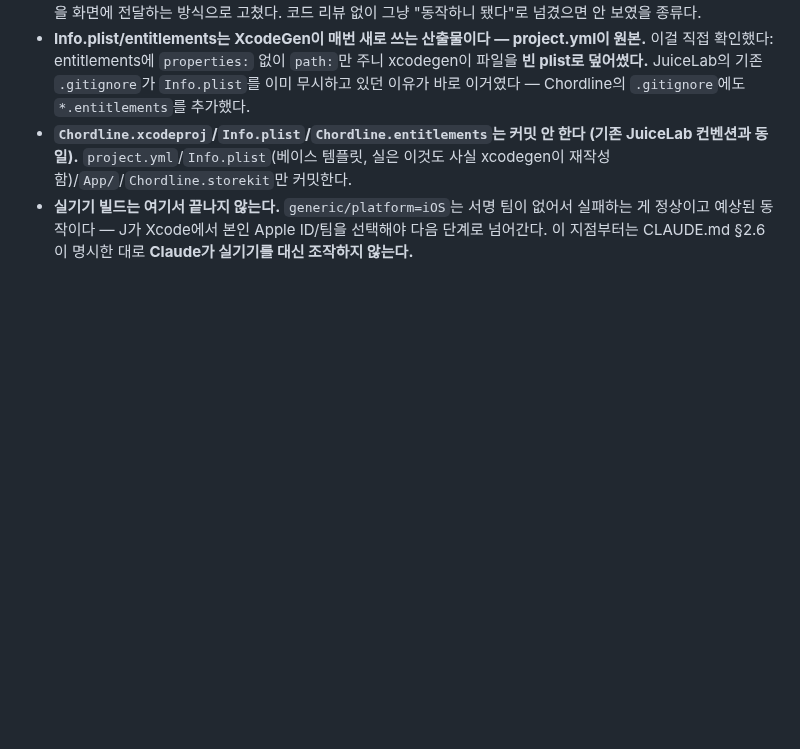
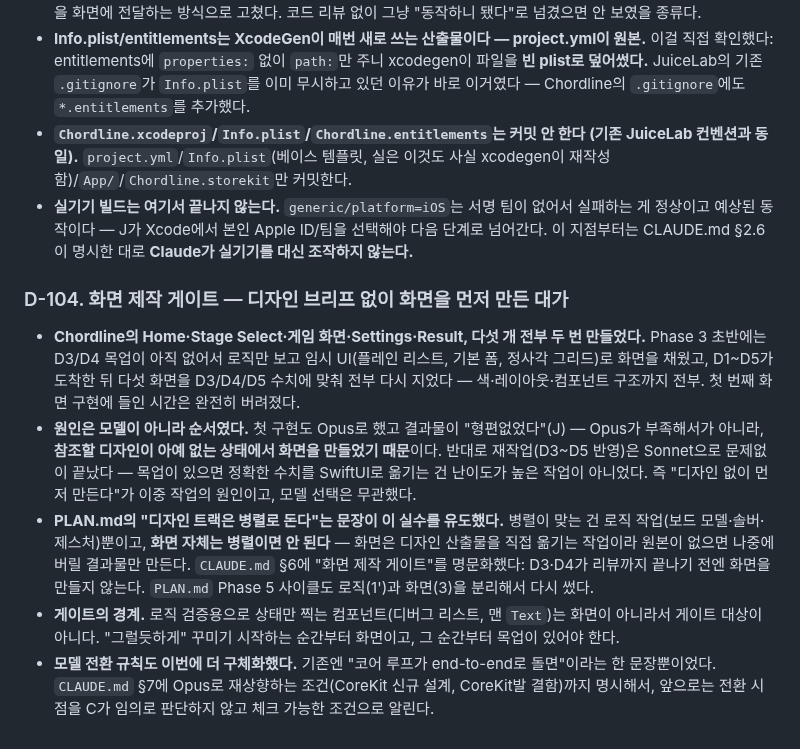
Before and after one commit to jacobnko/ios-game-portfolio, a Markdown page: context-notes.md, the part around the change. GitHub-like rendering; blank space fills up the shorter version.

```diff
--- a/context-notes.md
+++ b/context-notes.md
@@ -809,3 +809,10 @@ S2.1(공통 화면 골격)·S2.2(새 게임 설정 문서)·S2.3(코드네임
 - **Info.plist/entitlements는 XcodeGen이 매번 새로 쓰는 산출물이다 — project.yml이 원본.** 이걸 직접 확인했다: entitlements에 `properties:` 없이 `path:`만 주니 xcodegen이 파일을 **빈 plist로 덮어썼다.** JuiceLab의 기존 `.gitignore`가 `Info.plist`를 이미 무시하고 있던 이유가 바로 이거였다 — Chordline의 `.gitignore`에도 `*.entitlements`를 추가했다.
 - **`Chordline.xcodeproj`/`Info.plist`/`Chordline.entitlements`는 커밋 안 한다 (기존 JuiceLab 컨벤션과 동일).** `project.yml`/`Info.plist`(베이스 템플릿, 실은 이것도 사실 xcodegen이 재작성함)/`App/`/`Chordline.storekit`만 커밋한다.
 - **실기기 빌드는 여기서 끝나지 않는다.** `generic/platform=iOS`는 서명 팀이 없어서 실패하는 게 정상이고 예상된 동작이다 — J가 Xcode에서 본인 Apple ID/팀을 선택해야 다음 단계로 넘어간다. 이 지점부터는 CLAUDE.md §2.6이 명시한 대로 **Claude가 실기기를 대신 조작하지 않는다.**
+
+### D-104. 화면 제작 게이트 — 디자인 브리프 없이 화면을 먼저 만든 대가
+- **Chordline의 Home·Stage Select·게임 화면·Settings·Result, 다섯 개 전부 두 번 만들었다.** Phase 3 초반에는 D3/D4 목업이 아직 없어서 로직만 보고 임시 UI(플레인 리스트, 기본 폼, 정사각 그리드)로 화면을 채웠고, D1~D5가 도착한 뒤 다섯 화면을 D3/D4/D5 수치에 맞춰 전부 다시 지었다 — 색·레이아웃·컴포넌트 구조까지 전부. 첫 번째 화면 구현에 들인 시간은 완전히 버려졌다.
+- **원인은 모델이 아니라 순서였다.** 첫 구현도 Opus로 했고 결과물이 "형편없었다"(J) — Opus가 부족해서가 아니라, **참조할 디자인이 아예 없는 상태에서 화면을 만들었기 때문**이다. 반대로 재작업(D3~D5 반영)은 Sonnet으로 문제없이 끝났다 — 목업이 있으면 정확한 수치를 SwiftUI로 옮기는 건 난이도가 높은 작업이 아니었다. 즉 "디자인 없이 먼저 만든다"가 이중 작업의 원인이고, 모델 선택은 무관했다.
+- **PLAN.md의 "디자인 트랙은 병렬로 돈다"는 문장이 이 실수를 유도했다.** 병렬이 맞는 건 로직 작업(보드 모델·솔버·제스처)뿐이고, **화면 자체는 병렬이면 안 된다** — 화면은 디자인 산출물을 직접 옮기는 작업이라 원본이 없으면 나중에 버릴 결과물만 만든다. `CLAUDE.md` §6에 "화면 제작 게이트"를 명문화했다: D3·D4가 리뷰까지 끝나기 전엔 화면을 만들지 않는다. `PLAN.md` Phase 5 사이클도 로직(1')과 화면(3)을 분리해서 다시 썼다.
+- **게이트의 경계.** 로직 검증용으로 상태만 찍는 컴포넌트(디버그 리스트, 맨 `Text`)는 화면이 아니라서 게이트 대상이 아니다. "그럴듯하게" 꾸미기 시작하는 순간부터 화면이고, 그 순간부터 목업이 있어야 한다.
+- **모델 전환 규칙도 이번에 더 구체화했다.** 기존엔 "코어 루프가 end-to-end로 돌면"이라는 한 문장뿐이었다. `CLAUDE.md` §7에 Opus로 재상향하는 조건(CoreKit 신규 설계, CoreKit발 결함)까지 명시해서, 앞으로는 전환 시점을 C가 임의로 판단하지 않고 체크 가능한 조건으로 알린다.
```
Also changed, not shown: CLAUDE.md (+68 -3 lines).
